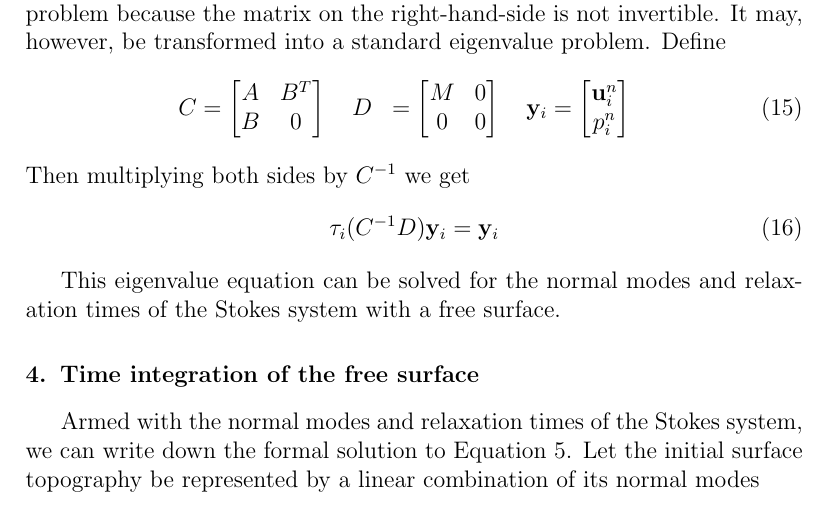
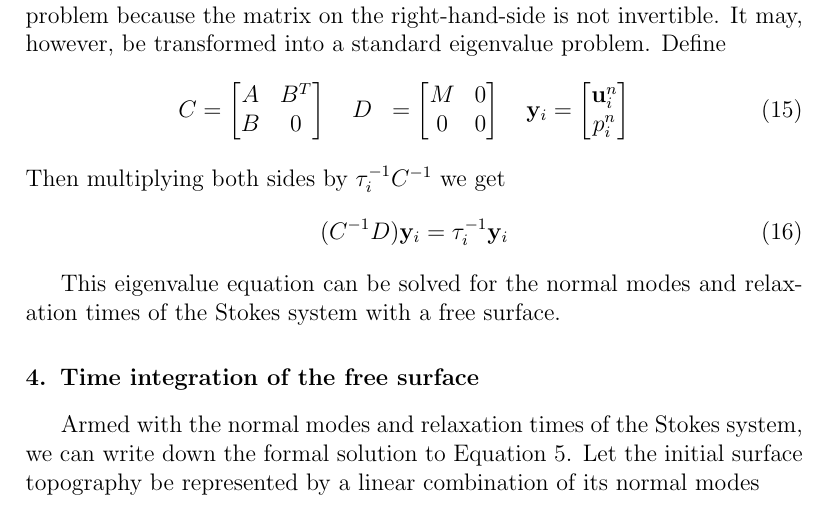
Before and after one commit to ian-r-rose/free-surface-paper, a LaTeX paper (free-surface-paper.tex): part of page 6 of 22, cut so that both start at the same text. Compiled offline with pdfLaTeX.

Commit message:
Make look slightly more like a standard eigenvalue problem

```diff
--- a/free-surface-paper.tex
+++ b/free-surface-paper.tex
@@ -356,9 +356,9 @@ p^n_i
 \end{bmatrix}
 \end{aligned}
 \end{equation}
-Then multiplying both sides by $C^{-1}$ we get
+Then multiplying both sides by $\tau_i^{-1}C^{-1}$ we get
 \begin{equation}
-\tau_i (C^{-1}D)\mathbf{y}_i = \mathbf{y}_i
+(C^{-1}D)\mathbf{y}_i = \tau_i^{-1} \mathbf{y}_i
 \label{eq:standard_eigenvalue}
 \end{equation}
 
```
